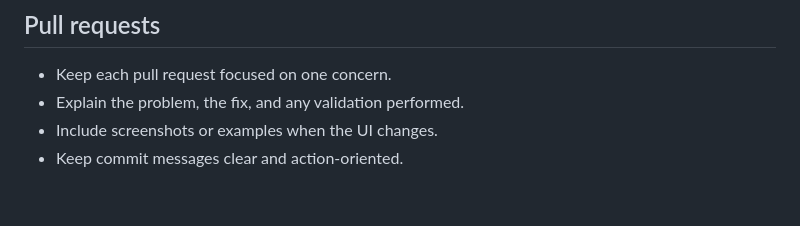
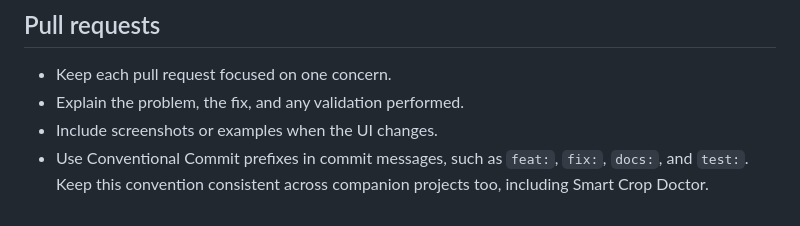
Before and after one commit to amanullahjappa2-creator/auto-email-sender, a Markdown page: CONTRIBUTING.md, the part around the change. Drawn GitHub-style.

```diff
--- a/CONTRIBUTING.md
+++ b/CONTRIBUTING.md
@@ -36,4 +36,6 @@ python -m unittest tests.test_application -q
 - Keep each pull request focused on one concern.
 - Explain the problem, the fix, and any validation performed.
 - Include screenshots or examples when the UI changes.
-- Keep commit messages clear and action-oriented.
+- Use Conventional Commit prefixes in commit messages, such as `feat:`,
+  `fix:`, `docs:`, and `test:`. Keep this convention consistent across
+  companion projects too, including Smart Crop Doctor.
```
Also changed, not shown: README.md (+34 -6 lines), docs/screenshots/compose.png (added), docs/screenshots/dashboard.png (added), docs/screenshots/login.png (added), 2 other files.
